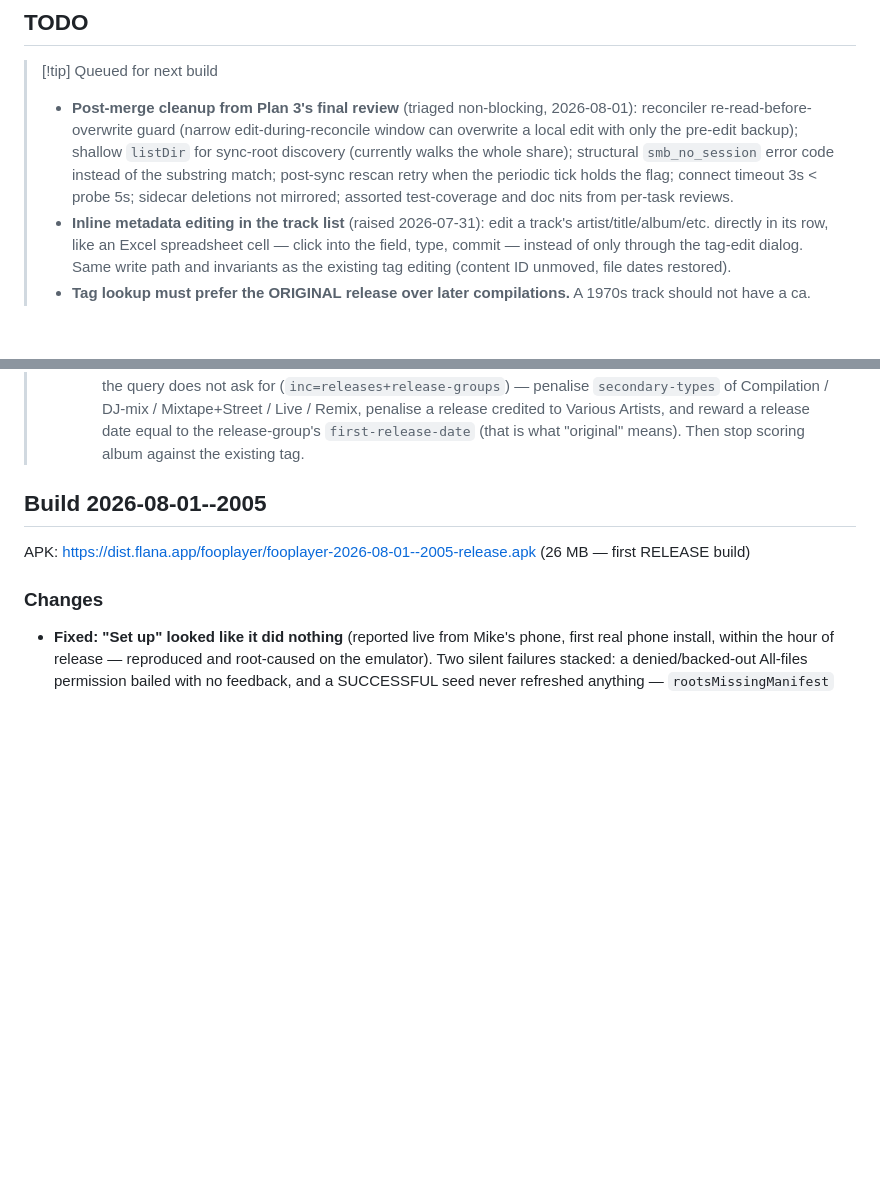
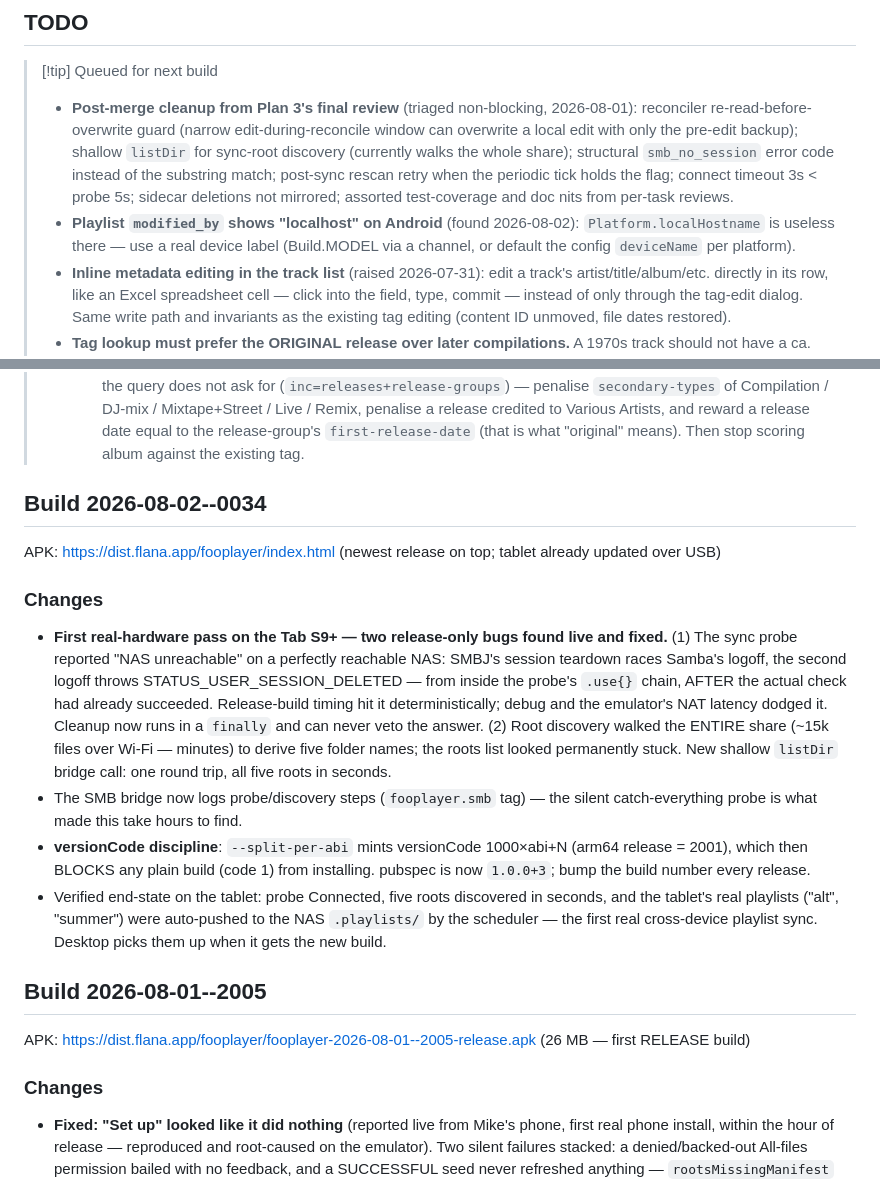
Before and after one commit to mklod/fooplayer, a Markdown page: CHANGELOG.md, 2 parts joined by grey strips. GitHub-like rendering; blank space fills up the shorter version.

Commit message:
docs: build 2026-08-02--0034 — tablet rollout done, two hardware-only bugs fixed
Co-Authored-By: Claude Fable 5 <noreply@anthropic.com>
Claude-Session: https://claude.ai/code/session_014QWD3NtHsLvG3eUj2irUsi

```diff
--- a/CHANGELOG.md
+++ b/CHANGELOG.md
@@ -12,6 +12,10 @@
 >   of the substring match; post-sync rescan retry when the periodic tick
 >   holds the flag; connect timeout 3s < probe 5s; sidecar deletions not
 >   mirrored; assorted test-coverage and doc nits from per-task reviews.
+> - **Playlist `modified_by` shows "localhost" on Android** (found
+>   2026-08-02): `Platform.localHostname` is useless there — use a real
+>   device label (Build.MODEL via a channel, or default the config
+>   `deviceName` per platform).
 > - **Inline metadata editing in the track list** (raised 2026-07-31):
 >   edit a track's artist/title/album/etc. directly in its row, like an
 >   Excel spreadsheet cell — click into the field, type, commit — instead
@@ -36,6 +40,35 @@
 >   penalise a release credited to Various Artists, and reward a release date
 >   equal to the release-group's `first-release-date` (that is what "original"
 >   means). Then stop scoring album against the existing tag.
+
+## Build 2026-08-02--0034
+
+APK: https://dist.flana.app/fooplayer/index.html (newest release on top; tablet already updated over USB)
+
+### Changes
+
+- **First real-hardware pass on the Tab S9+ — two release-only bugs found
+  live and fixed.** (1) The sync probe reported "NAS unreachable" on a
+  perfectly reachable NAS: SMBJ's session teardown races Samba's logoff,
+  the second logoff throws STATUS_USER_SESSION_DELETED — from inside the
+  probe's `.use{}` chain, AFTER the actual check had already succeeded.
+  Release-build timing hit it deterministically; debug and the emulator's
+  NAT latency dodged it. Cleanup now runs in a `finally` and can never
+  veto the answer. (2) Root discovery walked the ENTIRE share (~15k files
+  over Wi-Fi — minutes) to derive five folder names; the roots list looked
+  permanently stuck. New shallow `listDir` bridge call: one round trip,
+  all five roots in seconds.
+- The SMB bridge now logs probe/discovery steps (`fooplayer.smb` tag) —
+  the silent catch-everything probe is what made this take hours to find.
+- **versionCode discipline**: `--split-per-abi` mints versionCode
+  1000×abi+N (arm64 release = 2001), which then BLOCKS any plain build
+  (code 1) from installing. pubspec is now `1.0.0+3`; bump the build
+  number every release.
+- Verified end-state on the tablet: probe Connected, five roots discovered
+  in seconds, and the tablet's real playlists ("alt", "summer") were
+  auto-pushed to the NAS `.playlists/` by the scheduler — the first real
+  cross-device playlist sync. Desktop picks them up when it gets the new
+  build.
 
 ## Build 2026-08-01--2005
 
```
Also changed, not shown: STATUS.md (+9 -5 lines).
